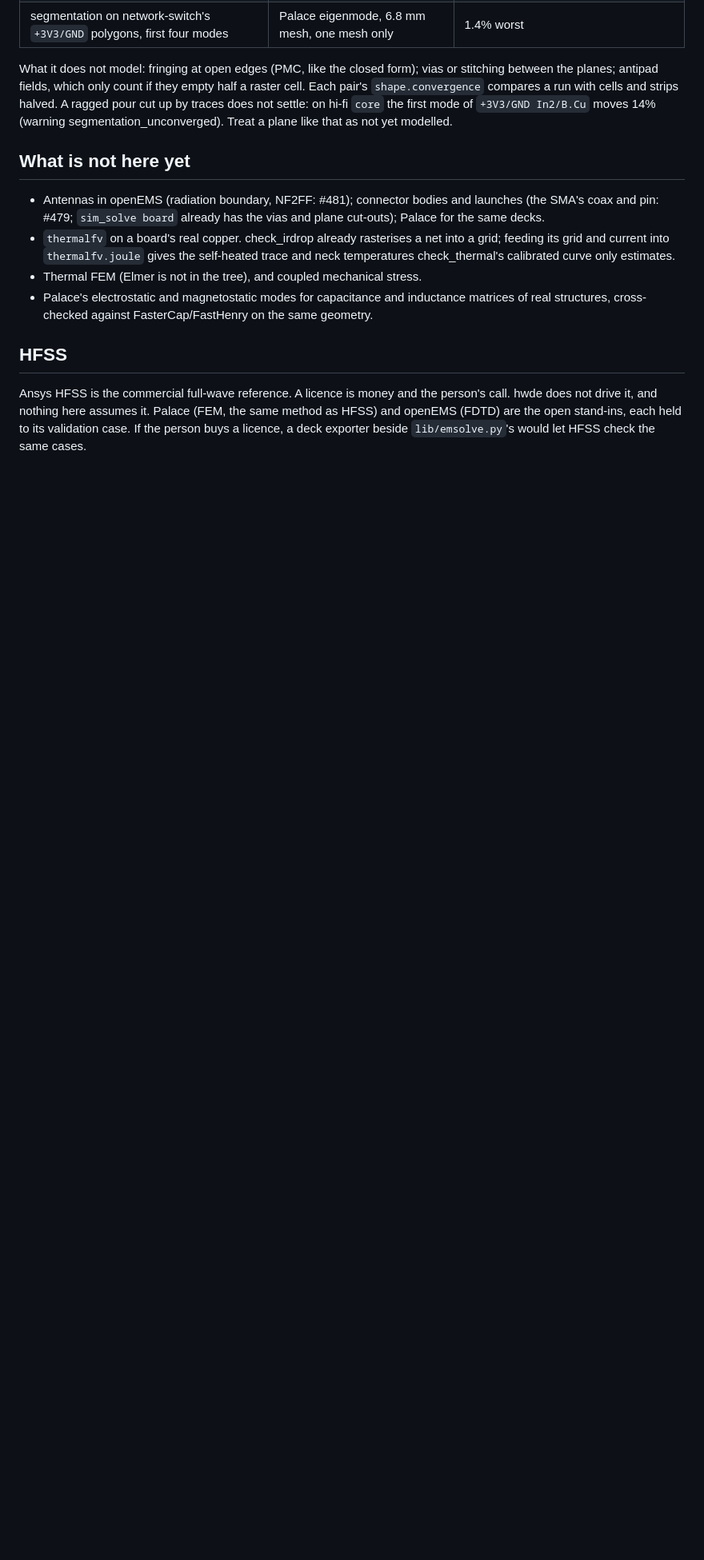
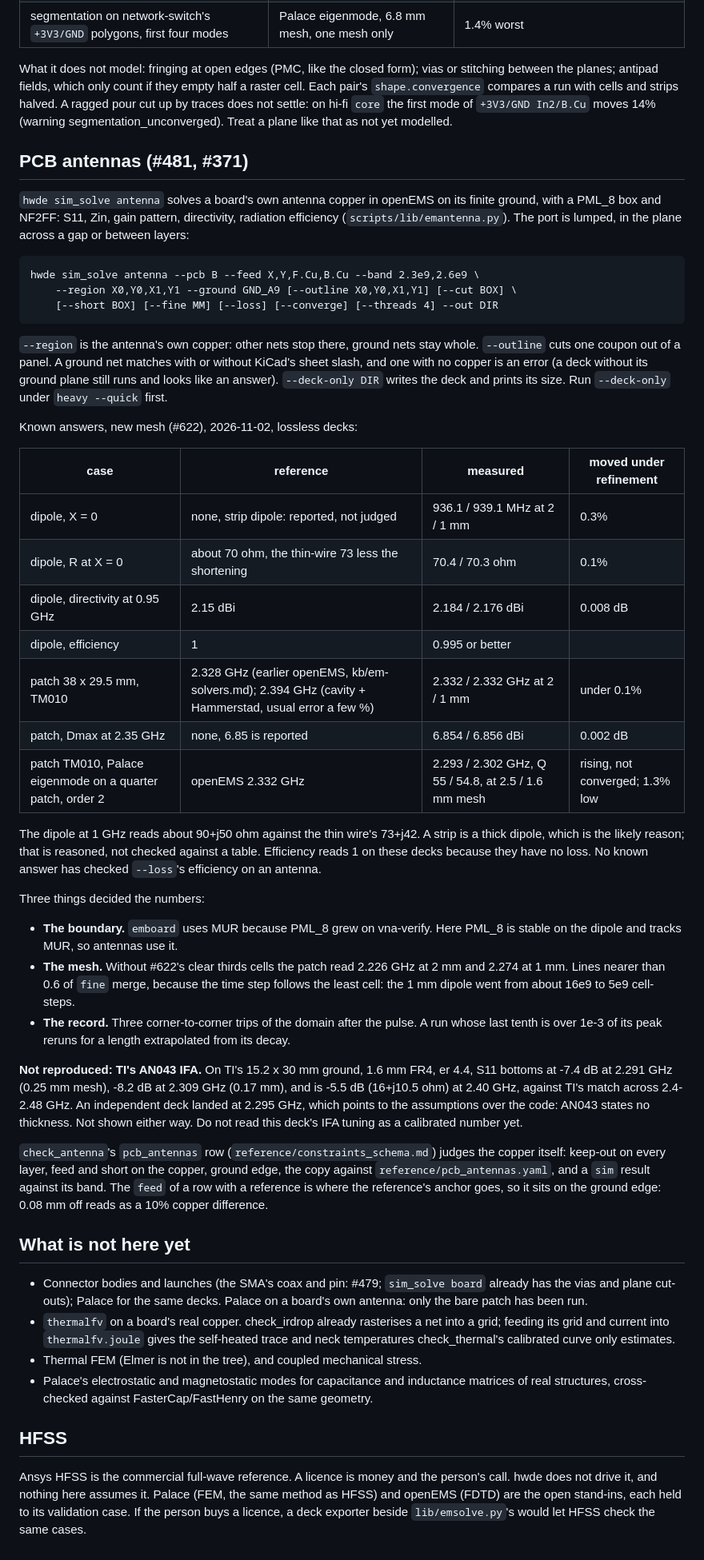
Before and after one commit to Hive-RSI-Lab/hive-hwde, a Markdown page: docs/solvers.md, the part around the change. Shown at 80% size. GitHub-like rendering; blank space fills up the shorter version.

Commit message:
docs: PCB antennas in solvers.md, known answers and what is not reproduced (#481, #371)
Co-Authored-By: Claude Opus 5.5 <noreply@anthropic.com>

````diff
--- a/docs/solvers.md
+++ b/docs/solvers.md
@@ -410,11 +410,71 @@ strips halved. A ragged pour cut up by traces does not settle: on hi-fi `core`
 the first mode of `+3V3/GND In2/B.Cu` moves 14% (warning
 segmentation_unconverged). Treat a plane like that as not yet modelled.
 
+## PCB antennas (#481, #371)
+
+`hwde sim_solve antenna` solves a board's own antenna copper in openEMS on its
+finite ground, with a PML_8 box and NF2FF: S11, Zin, gain pattern, directivity,
+radiation efficiency (`scripts/lib/emantenna.py`). The port is lumped, in the
+plane across a gap or between layers:
+
+```
+hwde sim_solve antenna --pcb B --feed X,Y,F.Cu,B.Cu --band 2.3e9,2.6e9 \
+    --region X0,Y0,X1,Y1 --ground GND_A9 [--outline X0,Y0,X1,Y1] [--cut BOX] \
+    [--short BOX] [--fine MM] [--loss] [--converge] [--threads 4] --out DIR
+```
+
+`--region` is the antenna's own copper: other nets stop there, ground nets stay
+whole. `--outline` cuts one coupon out of a panel. A ground net matches with or
+without KiCad's sheet slash, and one with no copper is an error (a deck without
+its ground plane still runs and looks like an answer). `--deck-only DIR` writes
+the deck and prints its size. Run `--deck-only` under `heavy --quick` first.
+
+Known answers, new mesh (#622), 2026-11-02, lossless decks:
+
+| case | reference | measured | moved under refinement |
+|---|---|---|---|
+| dipole, X = 0 | none, strip dipole: reported, not judged | 936.1 / 939.1 MHz at 2 / 1 mm | 0.3% |
+| dipole, R at X = 0 | about 70 ohm, the thin-wire 73 less the shortening | 70.4 / 70.3 ohm | 0.1% |
+| dipole, directivity at 0.95 GHz | 2.15 dBi | 2.184 / 2.176 dBi | 0.008 dB |
+| dipole, efficiency | 1 | 0.995 or better | |
+| patch 38 x 29.5 mm, TM010 | 2.328 GHz (earlier openEMS, kb/em-solvers.md); 2.394 GHz (cavity + Hammerstad, usual error a few %) | 2.332 / 2.332 GHz at 2 / 1 mm | under 0.1% |
+| patch, Dmax at 2.35 GHz | none, 6.85 is reported | 6.854 / 6.856 dBi | 0.002 dB |
+| patch TM010, Palace eigenmode on a quarter patch, order 2 | openEMS 2.332 GHz | 2.293 / 2.302 GHz, Q 55 / 54.8, at 2.5 / 1.6 mm mesh | rising, not converged; 1.3% low |
+
+The dipole at 1 GHz reads about 90+j50 ohm against the thin wire's 73+j42. A strip
+is a thick dipole, which is the likely reason; that is reasoned, not checked
+against a table. Efficiency reads 1 on these decks because they have no loss. No
+known answer has checked `--loss`'s efficiency on an antenna.
+
+Three things decided the numbers:
+
+- **The boundary.** `emboard` uses MUR because PML_8 grew on vna-verify. Here
+  PML_8 is stable on the dipole and tracks MUR, so antennas use it.
+- **The mesh.** Without #622's clear thirds cells the patch read 2.226 GHz at 2 mm
+  and 2.274 at 1 mm. Lines nearer than 0.6 of `fine` merge, because the time step
+  follows the least cell: the 1 mm dipole went from about 16e9 to 5e9 cell-steps.
+- **The record.** Three corner-to-corner trips of the domain after the pulse. A
+  run whose last tenth is over 1e-3 of its peak reruns for a length extrapolated
+  from its decay.
+
+**Not reproduced: TI's AN043 IFA.** On TI's 15.2 x 30 mm ground, 1.6 mm FR4, er
+4.4, S11 bottoms at -7.4 dB at 2.291 GHz (0.25 mm mesh), -8.2 dB at 2.309 GHz
+(0.17 mm), and is -5.5 dB (16+j10.5 ohm) at 2.40 GHz, against TI's match across
+2.4-2.48 GHz. An independent deck landed at 2.295 GHz, which points to the
+assumptions over the code: AN043 states no thickness. Not shown either way. Do
+not read this deck's IFA tuning as a calibrated number yet.
+
+`check_antenna`'s `pcb_antennas` row (`reference/constraints_schema.md`) judges
+the copper itself: keep-out on every layer, feed and short on the copper, ground
+edge, the copy against `reference/pcb_antennas.yaml`, and a `sim` result against
+its band. The `feed` of a row with a reference is where the reference's anchor
+goes, so it sits on the ground edge: 0.08 mm off reads as a 10% copper difference.
+
 ## What is not here yet
 
-- Antennas in openEMS (radiation boundary, NF2FF: #481); connector
-  bodies and launches (the SMA's coax and pin: #479; `sim_solve board`
-  already has the vias and plane cut-outs); Palace for the same decks.
+- Connector bodies and launches (the SMA's coax and pin: #479; `sim_solve
+  board` already has the vias and plane cut-outs); Palace for the same decks.
+  Palace on a board's own antenna: only the bare patch has been run.
 - `thermalfv` on a board's real copper. check_irdrop already rasterises a
   net into a grid; feeding its grid and current into `thermalfv.joule`
   gives the self-heated trace and neck temperatures check_thermal's
````
